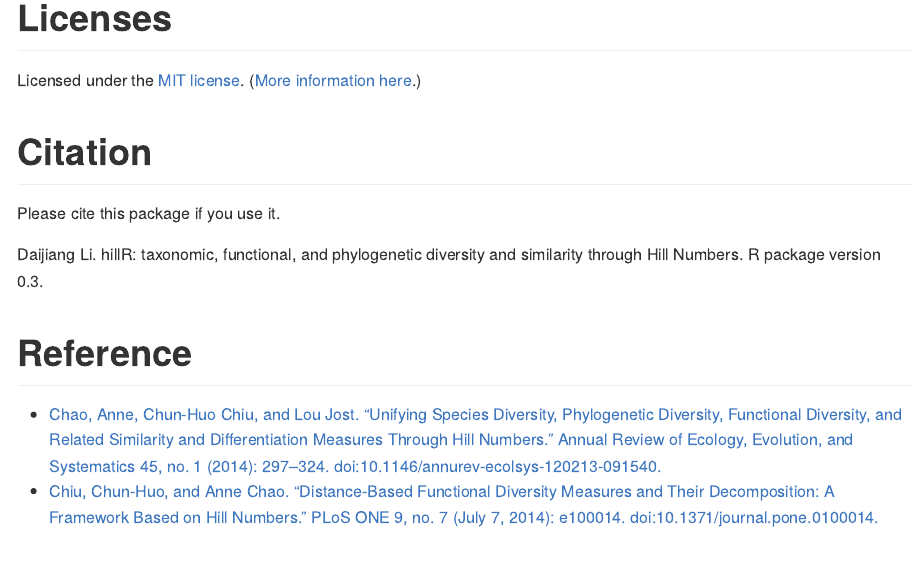
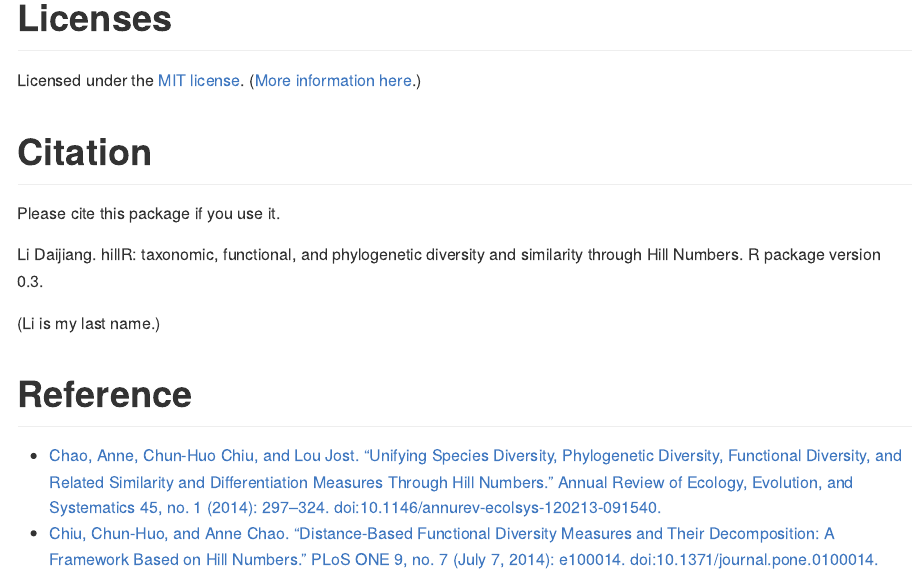
Before and after one commit to daijiang/hillR, an R Markdown document (README.Rmd): the page in a window 1100 px wide, from 2730 px down. The pictures show the output file README.md that the author committed with the source, drawn offline in the style of GitHub; badge pictures from the web are left out.

Commit message:
Li is my last name

```diff
--- a/README.Rmd
+++ b/README.Rmd
@@ -73,7 +73,9 @@
 
 Please cite this package if you use it.
 
-Daijiang Li. hillR: taxonomic, functional, and phylogenetic diversity and similarity through Hill Numbers. R package version 0.3. [![DOI](https://zenodo.org/badge/31509531.svg)](https://zenodo.org/badge/latestdoi/31509531)
+Li Daijiang. hillR: taxonomic, functional, and phylogenetic diversity and similarity through Hill Numbers. R package version 0.3. [![DOI](https://zenodo.org/badge/31509531.svg)](https://zenodo.org/badge/latestdoi/31509531)
+
+(Li is my last name.)
 
 # Reference
 
```
Also changed, not shown: README.md.
